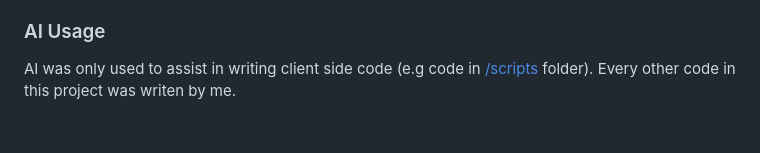
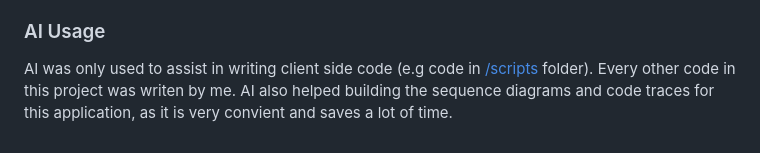
Before and after one commit to AndrewKliusa/university-gdrive-clone, a Markdown page: docs/README.md, the part around the change. Drawn GitHub-style.

Commit message:
Updated AI usage section
Expanded on AI usage in the project, mentioning assistance in building sequence diagrams and code traces.

```diff
--- a/docs/README.md
+++ b/docs/README.md
@@ -270,4 +270,4 @@ sequenceDiagram
 Filtering is triggered only by clicking the "Apply" button. The frontend turns filter bar values into query params. Zod coerces and validates them server side. When filtering by person, SQL adds an `INNER JOIN` on `photo_people`, album and date filters add `WHERE` clauses on `photo.album_id` and `photo.taken_at`. Each result is extended with `people_ids` so cards can show avatars without extra requests.
 
 ### AI Usage
-AI was only used to assist in writing client side code (e.g code in [/scripts](../frontend/scripts/) folder). Every other code in this project was writen by me.
+AI was only used to assist in writing client side code (e.g code in [/scripts](../frontend/scripts/) folder). Every other code in this project was writen by me. AI also helped building the sequence diagrams and code traces for this application, as it is very convient and saves a lot of time.
```
